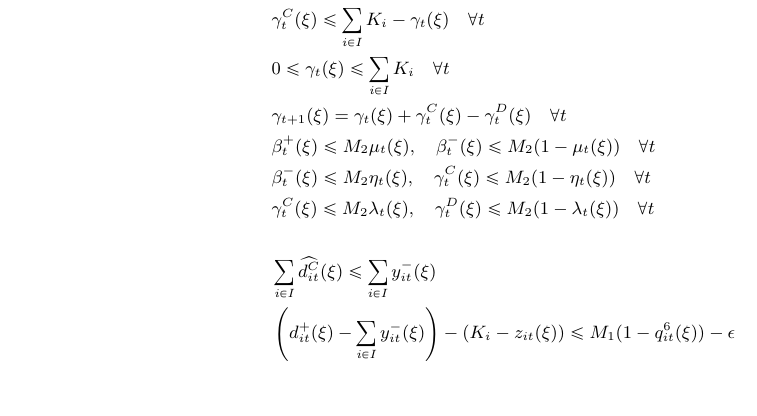
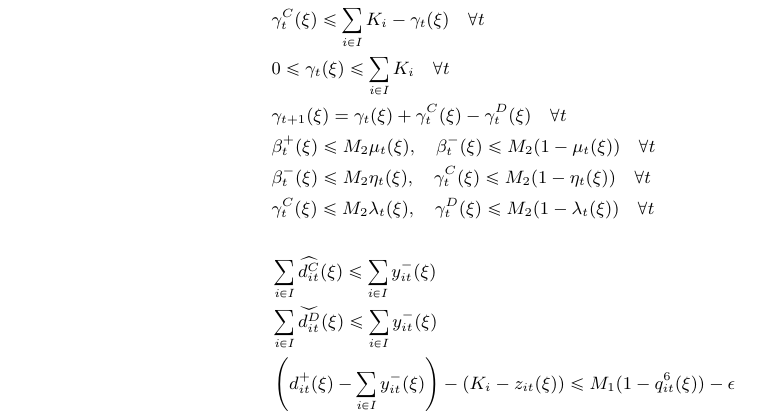
Before and after one commit to syeoyo/der, a LaTeX document (paper/model.tex): part of page 3 of 3, cut so that both start at the same text, the shorter picture padded with empty space. Compiled offline with XeLaTeX.

Commit message:
04301717

```diff
--- a/paper/model.tex
+++ b/paper/model.tex
@@ -135,6 +135,7 @@
     &\gamma^C_t(\xi) \le M_2\lambda_t(\xi), \quad \gamma^D_t(\xi) \le M_2(1 - \lambda_t(\xi)) \quad \forall t &\\
     &&\\
     &\sum_{i \in I}\widehat{d^{C}_{it}}(\xi) \leq \sum_{i \in I}y^-_{it}(\xi)&\\
+    &\sum_{i \in I}\widecheck{d^{D}_{it}}(\xi) \leq \sum_{i \in I}y^-_{it}(\xi)&\\
     &\left(d^+_{it}(\xi) - \sum_{i \in I}y^-_{it}(\xi) \right) - \left(K_i - z_{it}(\xi)\right) \leq M_1(1-q^6_{it}(\xi))-\epsilon &\\
     &\left(K_i - z_{it}(\xi)\right) - e^C_{it}(\xi) \leq M_1 q^6_{it}(\xi)&\\
     &\left(K_i - z_{it}(\xi)\right) - \left(d^+_{it}(\xi) - \sum_{i \in I}y^-_{it}(\xi)\right) \leq M_1 (1-q^7_{it}(\xi))-\epsilon&\\
```
Also changed, not shown: paper/model.pdf, 1 other file.
